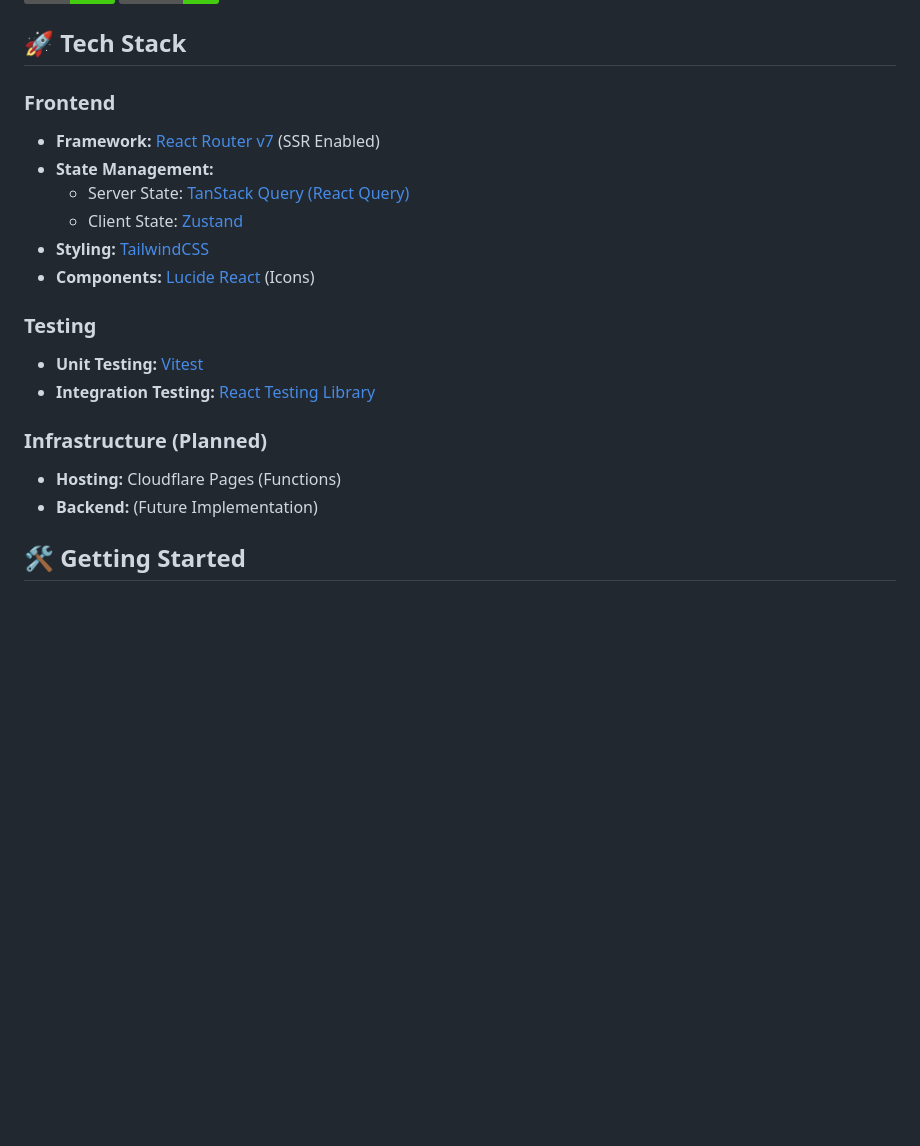
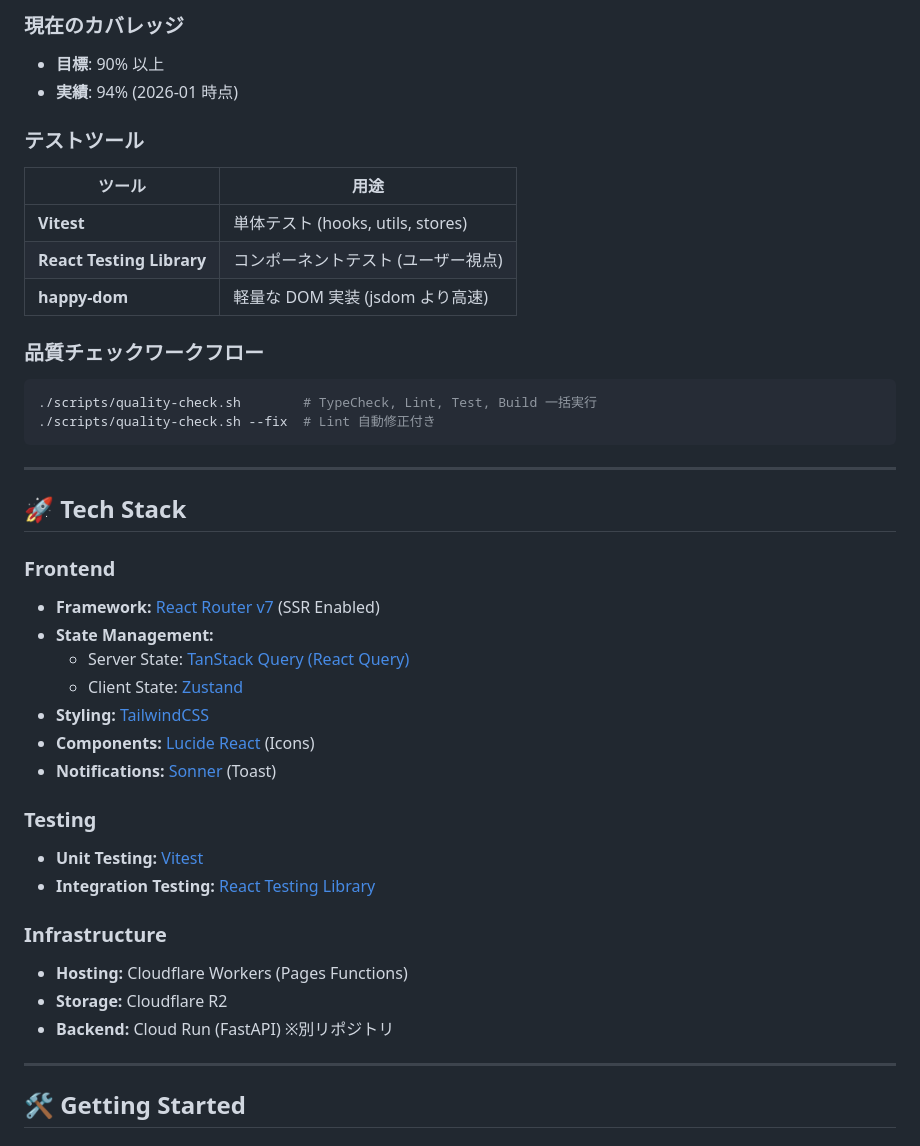
Before and after one commit to kenken-201/pose-est-2025, a Markdown page: README.md, the part around one of its changes. Rendered like a GitHub page; badges without logos; blank space fills up the shorter version.

````diff
--- a/README.md
+++ b/README.md
@@ -7,3 +114,24 @@
+### 現在のカバレッジ
+
+- **目標**: 90% 以上
+- **実績**: 94% (2026-01 時点)
+
+### テストツール
+
+| ツール                    | 用途                                |
+| ------------------------- | ----------------------------------- |
+| **Vitest**                | 単体テスト (hooks, utils, stores)   |
+| **React Testing Library** | コンポーネントテスト (ユーザー視点) |
+| **happy-dom**             | 軽量な DOM 実装 (jsdom より高速)    |
+
+### 品質チェックワークフロー
+
+```bash
+./scripts/quality-check.sh        # TypeCheck, Lint, Test, Build 一括実行
+./scripts/quality-check.sh --fix  # Lint 自動修正付き
+```
+
+---
 
 ## 🚀 Tech Stack
 
@@ -15,16 +143,20 @@
   - Client State: [Zustand](https://docs.pmnd.rs/zustand/getting-started/introduction)
 - **Styling:** [TailwindCSS](https://tailwindcss.com/)
 - **Components:** [Lucide React](https://lucide.dev/) (Icons)
+- **Notifications:** [Sonner](https://sonner.emilkowal.ski/) (Toast)
 
 ### Testing
 
 - **Unit Testing:** [Vitest](https://vitest.dev/)
 - **Integration Testing:** [React Testing Library](https://testing-library.com/docs/react-testing-library/intro/)
 
-### Infrastructure (Planned)
+### Infrastructure
 
-- **Hosting:** Cloudflare Pages (Functions)
-- **Backend:** (Future Implementation)
+- **Hosting:** Cloudflare Workers (Pages Functions)
+- **Storage:** Cloudflare R2
+- **Backend:** Cloud Run (FastAPI) ※別リポジトリ
+
+---
 
 ## 🛠 Getting Started
 
````
Also changed, not shown: other parts of README.md (+122 -35 lines), todo-list.md (+7 -7 lines).
